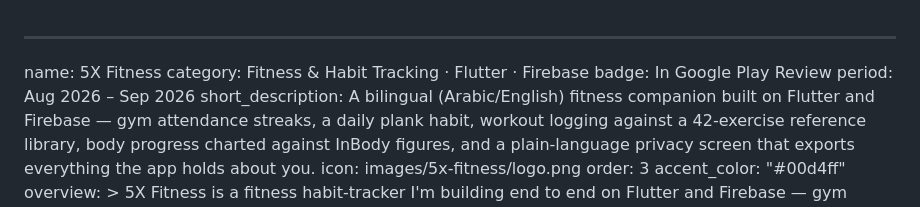
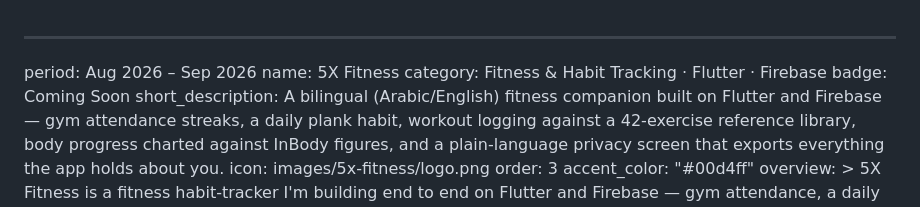
Before and after one commit to HusseinMohamed99/HusseinMohamed99.github.io, a Markdown page: data/projects/x_5_fitness.md, the part around the change. Rendered like a GitHub page.

Commit message:
Update Project “x_5_fitness”

```diff
--- a/data/projects/x_5_fitness.md
+++ b/data/projects/x_5_fitness.md
@@ -1,8 +1,8 @@
 ---
+period: Aug 2026 – Sep 2026
 name: 5X Fitness
 category: Fitness & Habit Tracking · Flutter · Firebase
-badge: In Google Play Review
-period: Aug 2026 – Sep 2026
+badge: Coming Soon
 short_description: A bilingual (Arabic/English) fitness companion built on
   Flutter and Firebase — gym attendance streaks, a daily plank habit, workout
   logging against a 42-exercise reference library, body progress charted against
```
